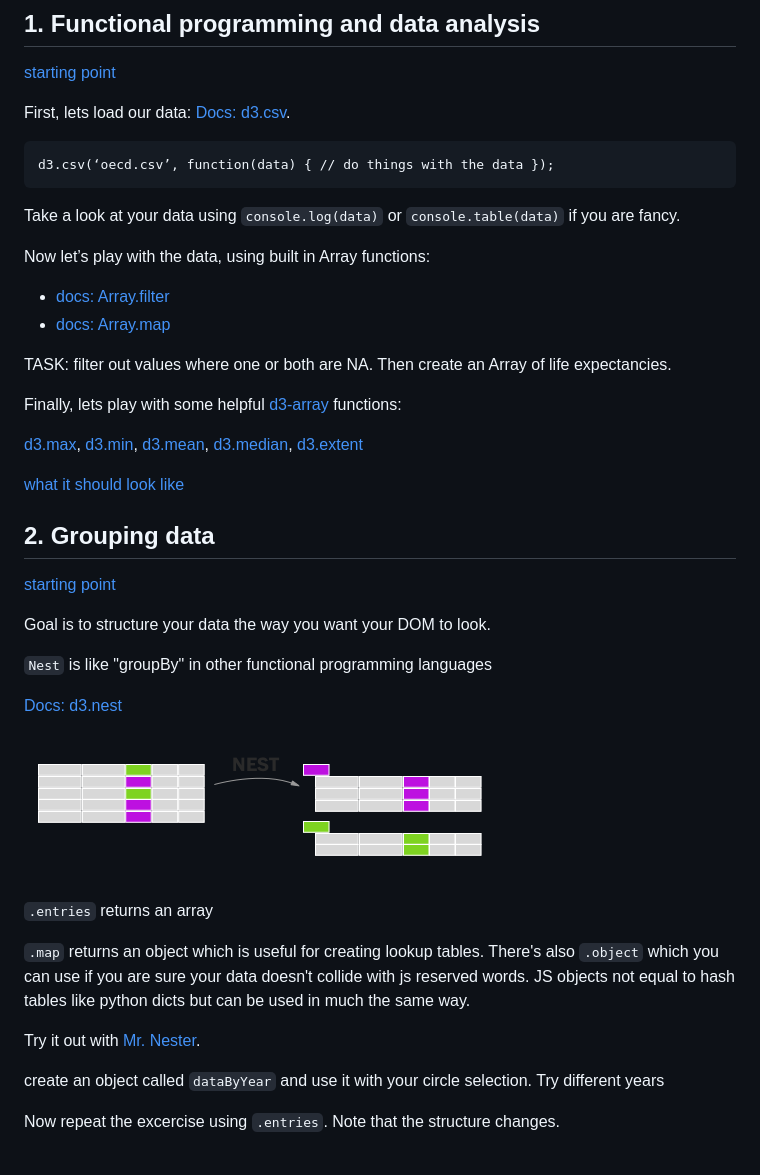
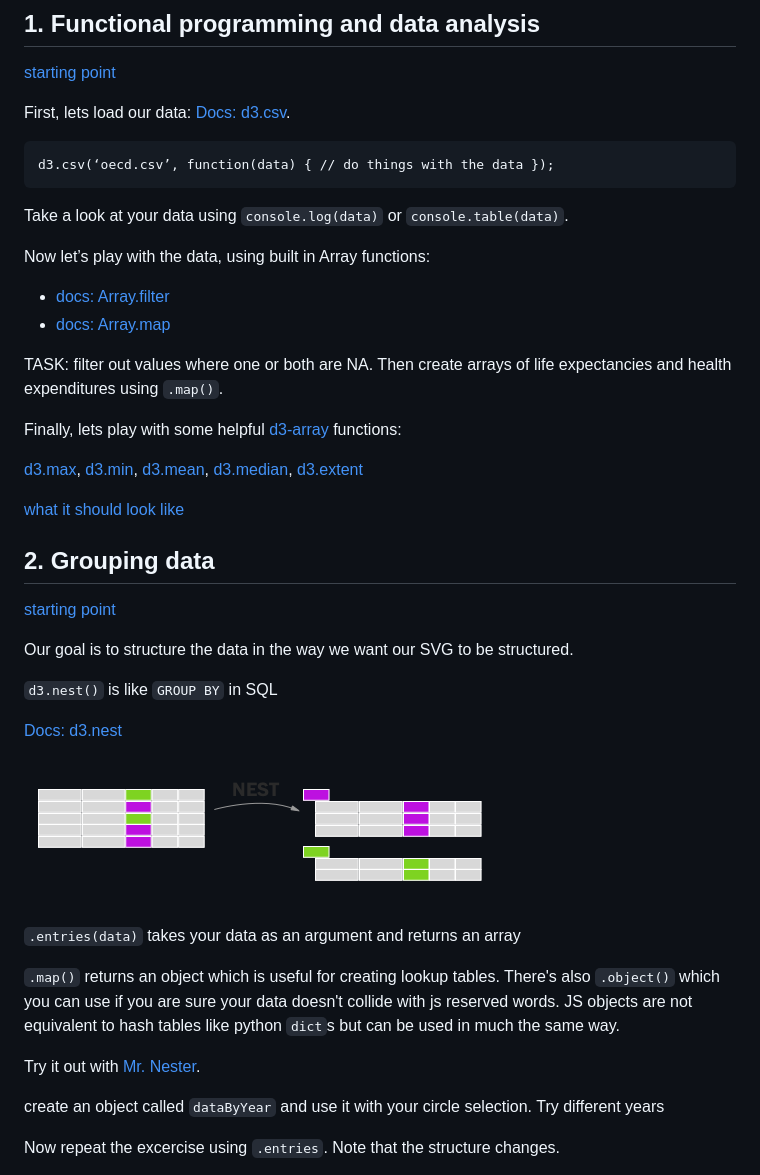
Before and after one commit to jmuyskens/intermediate-d3-nicar-2018, a Markdown page: README.md, the part around the change printed below. Rendered like a GitHub page.

```diff
--- a/README.md
+++ b/README.md
@@ -30,14 +30,14 @@ First, lets load our data: [Docs: d3.csv](https://github.com/d3/d3-request/blob/
 
     d3.csv(‘oecd.csv’, function(data) { // do things with the data });
 
-Take a look at your data using `console.log(data)` or `console.table(data)` if you are fancy.
+Take a look at your data using `console.log(data)` or `console.table(data)`.
 
 Now let’s play with the data, using built in Array functions:
 
 - [docs: Array.filter](https://developer.mozilla.org/en-US/docs/Web/JavaScript/Reference/Global_Objects/Array/filter)
 - [docs: Array.map](https://developer.mozilla.org/en-US/docs/Web/JavaScript/Reference/Global_Objects/Array/map)
 
-TASK: filter out values where one or both are NA. Then create an Array of life expectancies.
+TASK: filter out values where one or both are NA. Then create arrays of life expectancies and health expenditures using `.map()`.
 
 Finally, lets play with some helpful [d3-array](https://github.com/d3/d3-array/) functions:
 
@@ -49,15 +49,15 @@ Finally, lets play with some helpful [d3-array](https://github.com/d3/d3-array/)
 
 [starting point](/02-nesting-data)
 
-Goal is to structure your data the way you want your DOM to look.
+Our goal is to structure the data in the way we want our SVG to be structured.
 
-`Nest` is like "groupBy" in other functional programming languages
+`d3.nest()` is like `GROUP BY` in SQL
 
 [Docs: d3.nest](https://github.com/d3/d3-collection#nests)
 
 ![nest diagram](img/nest.png)
 
-`.entries` returns an array
+`.entries(data)` takes your data as an argument and returns an array
 
-`.map` returns an object which is useful for creating lookup tables. There's also `.object` which you can use if you are sure your data doesn't collide with js reserved words. JS objects not equal to hash tables like python dicts but can be used in much the same way.
+`.map()` returns an object which is useful for creating lookup tables. There's also `.object()` which you can use if you are sure your data doesn't collide with js reserved words. JS objects are not equivalent to hash tables like python `dict`s but can be used in much the same way.
 
```
Also changed, not shown: other parts of README.md (+46 -16 lines), img/chart-convention.png (added), 4 other files.
